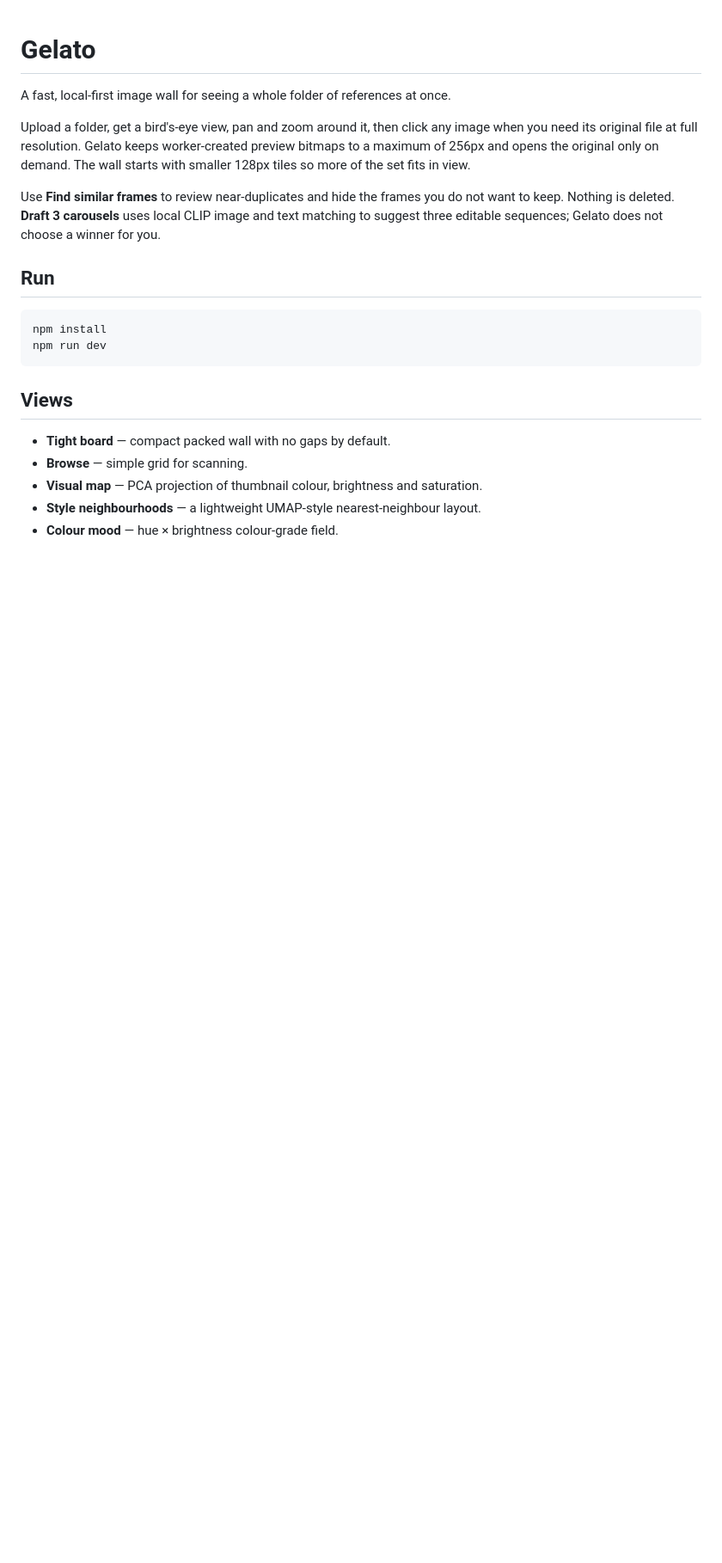
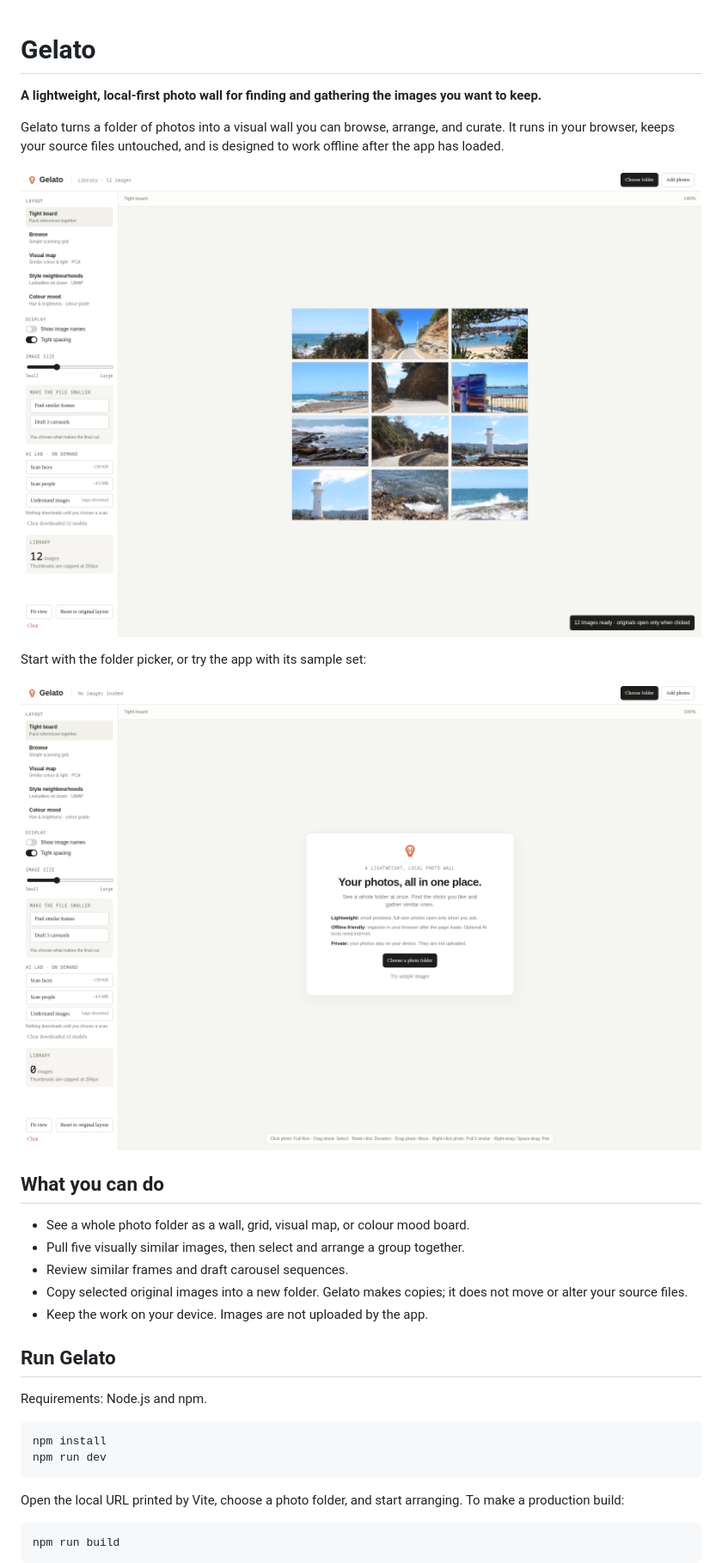
Before and after one commit to somerandomguy-coder/Gelato, a Markdown page: README.md, the part around one of its changes. Shown at 86% size. Rendered like a GitHub page; pictures changed too: docs/images/gelato-welcome.png (added), docs/images/gelato-wollongong-wall.png (added); blank space fills up the shorter version.

Commit message:
Polish Gelato app and project README

````diff
--- a/README.md
+++ b/README.md
@@ -1,23 +1,35 @@
 # Gelato
 
-A fast, local-first image wall for seeing a whole folder of references at once.
+**A lightweight, local-first photo wall for finding and gathering the images you want to keep.**
 
-Upload a folder, get a bird's-eye view, pan and zoom around it, then click any image when you need its original file at full resolution. Gelato keeps worker-created preview bitmaps to a maximum of 256px and opens the original only on demand. The wall starts with smaller 128px tiles so more of the set fits in view.
+Gelato turns a folder of photos into a visual wall you can browse, arrange, and curate. It runs in your browser, keeps your source files untouched, and is designed to work offline after the app has loaded.
 
-Use **Find similar frames** to review near-duplicates and hide the frames you do not want to keep. Nothing is deleted. **Draft 3 carousels** uses local CLIP image and text matching to suggest three editable sequences; Gelato does not choose a winner for you.
+![Gelato showing a visual wall of Wollongong coastline photos](docs/images/gelato-wollongong-wall.png)
 
-## Run
+Start with the folder picker, or try the app with its sample set:
+
+![Gelato's local photo wall welcome screen](docs/images/gelato-welcome.png)
+
+## What you can do
+
+- See a whole photo folder as a wall, grid, visual map, or colour mood board.
+- Pull five visually similar images, then select and arrange a group together.
+- Review similar frames and draft carousel sequences.
+- Copy selected original images into a new folder. Gelato makes copies; it does not move or alter your source files.
+- Keep the work on your device. Images are not uploaded by the app.
+
+## Run Gelato
+
+Requirements: Node.js and npm.
 
 ```bash
 npm install
 npm run dev
 ```
 
-## Views
+Open the local URL printed by Vite, choose a photo folder, and start arranging. To make a production build:
 
-- **Tight board** — compact packed wall with no gaps by default.
-- **Browse** — simple grid for scanning.
-- **Visual map** — PCA projection of thumbnail colour, brightness and saturation.
-- **Style neighbourhoods** — a lightweight UMAP-style nearest-neighbour layout.
-- **Colour mood** — hue × brightness colour-grade field.
+```bash
+npm run build
+```
 
````
Also changed, not shown: other parts of README.md (+9 -1 lines), 3 other files.
